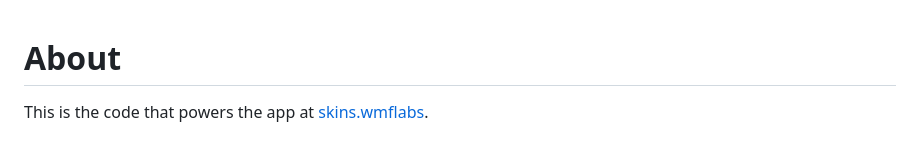
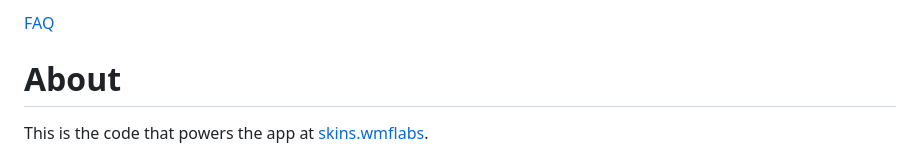
Before and after one commit to jdlrobson/skins.wmflabs.org, a Markdown page: readme.md, the part around the change. GitHub-like rendering.

Commit message:
Update readme.md: Link to FAQ

```diff
--- a/readme.md
+++ b/readme.md
@@ -1,3 +1,5 @@
+[FAQ](FAQ.md)
+
 # About
 
 This is the code that powers the app at [skins.wmflabs](https://skins.wmflabs.org).
```
